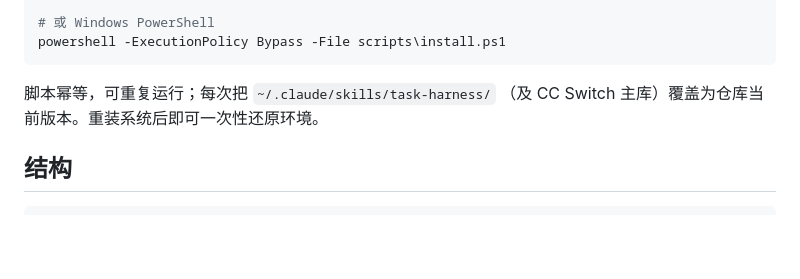
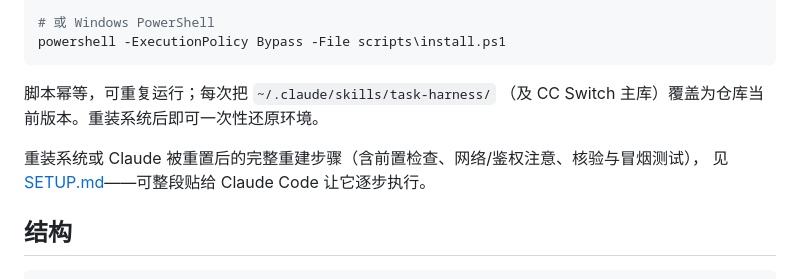
Before and after one commit to hdsas2980-cmyk/Task-Harness, a Markdown page: README.md, the part around the change. Drawn GitHub-style; blank space fills up the shorter version.

Commit message:
docs: add SETUP.md — one-shot environment rebuild prompt for reinstall/reset

````diff
--- a/README.md
+++ b/README.md
@@ -46,6 +46,9 @@ powershell -ExecutionPolicy Bypass -File scripts\install.ps1
 脚本幂等，可重复运行；每次把 `~/.claude/skills/task-harness/`
 （及 CC Switch 主库）覆盖为仓库当前版本。重装系统后即可一次性还原环境。
 
+重装系统或 Claude 被重置后的完整重建步骤（含前置检查、网络/鉴权注意、核验与冒烟测试），
+见 [SETUP.md](SETUP.md)——可整段贴给 Claude Code 让它逐步执行。
+
 ## 结构
 
 ```
````
Also changed, not shown: SETUP.md (added, +120 -0 lines).
